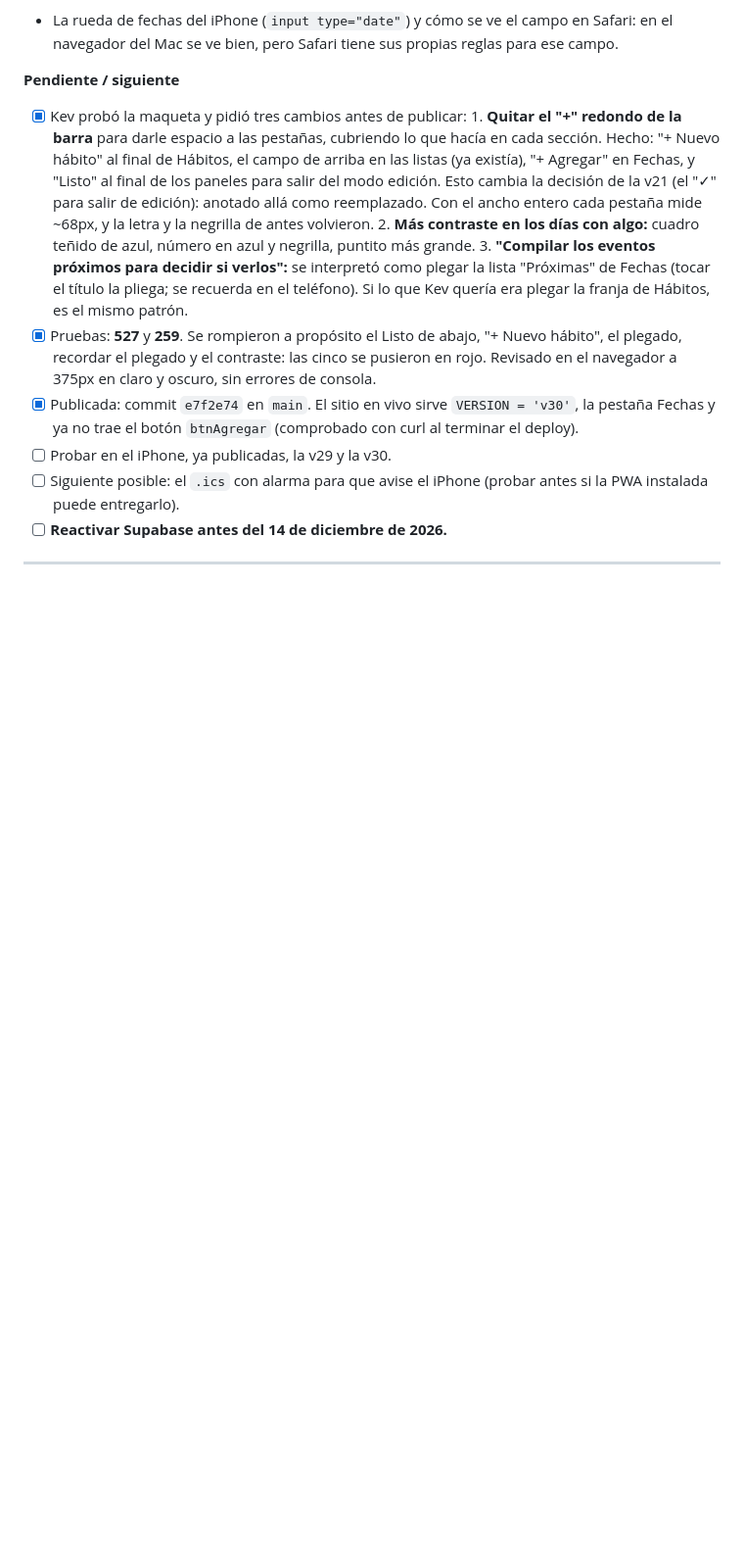
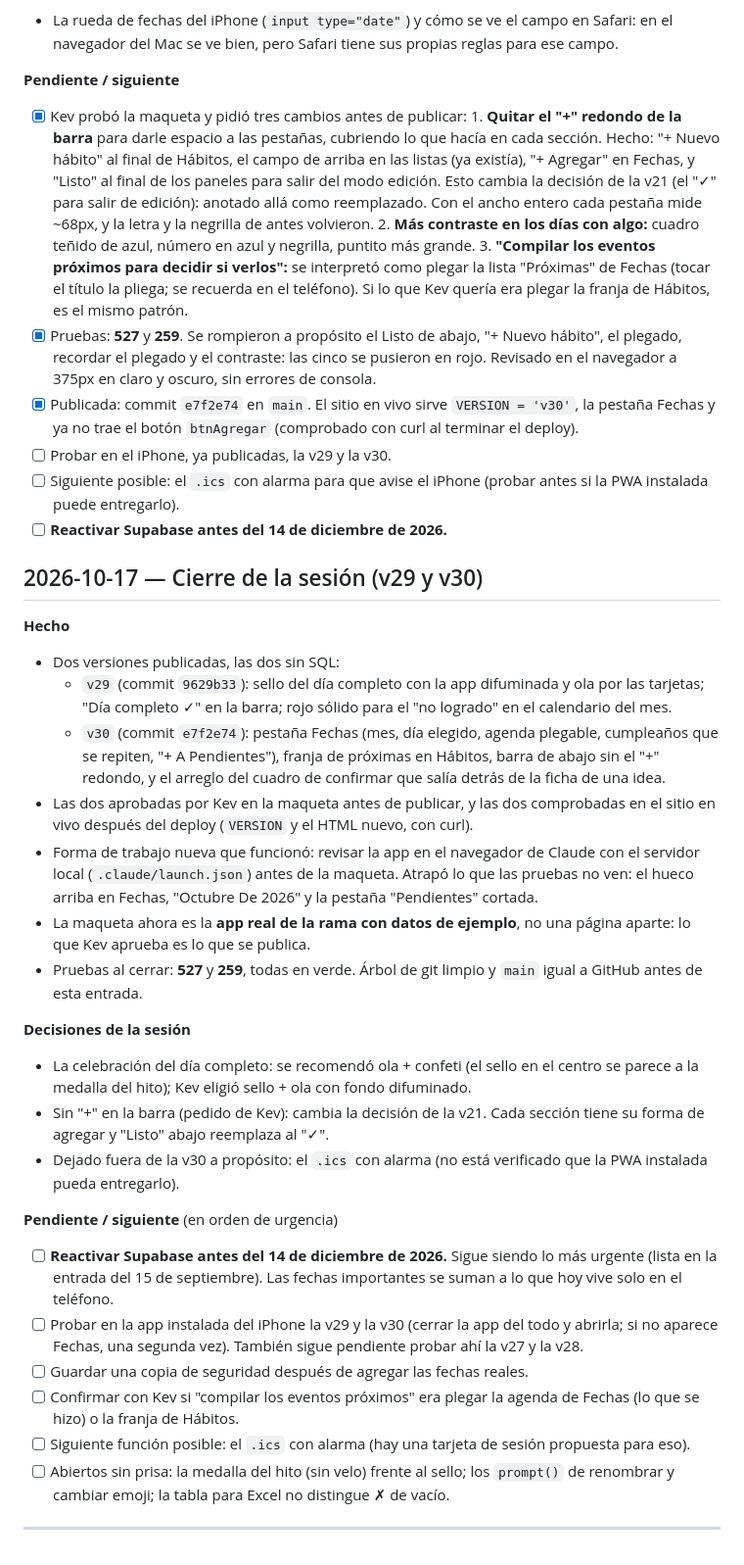
Before and after one commit to kewo1023/habitos-app, a Markdown page: BITACORA.md, the part around the change. Shown at 98% size. Rendered like a GitHub page; blank space fills up the shorter version.

Commit message:
Docs: cierre de la sesión, v29 y v30 publicadas
Co-Authored-By: Claude Opus 5.5 <noreply@anthropic.com>

```diff
--- a/BITACORA.md
+++ b/BITACORA.md
@@ -1974,6 +1974,57 @@ va es verlo en el teléfono.
       (probar antes si la PWA instalada puede entregarlo).
 - [ ] **Reactivar Supabase antes del 14 de diciembre de 2026.**
 
+## 2026-10-17 — Cierre de la sesión (v29 y v30)
+
+**Hecho**
+
+- Dos versiones publicadas, las dos sin SQL:
+  - `v29` (commit `9629b33`): sello del día completo con la app
+    difuminada y ola por las tarjetas; "Día completo ✓" en la barra; rojo
+    sólido para el "no logrado" en el calendario del mes.
+  - `v30` (commit `e7f2e74`): pestaña Fechas (mes, día elegido, agenda
+    plegable, cumpleaños que se repiten, "+ A Pendientes"), franja de
+    próximas en Hábitos, barra de abajo sin el "+" redondo, y el arreglo
+    del cuadro de confirmar que salía detrás de la ficha de una idea.
+- Las dos aprobadas por Kev en la maqueta antes de publicar, y las dos
+  comprobadas en el sitio en vivo después del deploy (`VERSION` y el HTML
+  nuevo, con curl).
+- Forma de trabajo nueva que funcionó: revisar la app en el navegador de
+  Claude con el servidor local (`.claude/launch.json`) antes de la maqueta.
+  Atrapó lo que las pruebas no ven: el hueco arriba en Fechas, "Octubre De
+  2026" y la pestaña "Pendientes" cortada.
+- La maqueta ahora es la **app real de la rama con datos de ejemplo**, no
+  una página aparte: lo que Kev aprueba es lo que se publica.
+- Pruebas al cerrar: **527** y **259**, todas en verde. Árbol de git limpio
+  y `main` igual a GitHub antes de esta entrada.
+
+**Decisiones de la sesión**
+
+- La celebración del día completo: se recomendó ola + confeti (el sello en
+  el centro se parece a la medalla del hito); Kev eligió sello + ola con
+  fondo difuminado.
+- Sin "+" en la barra (pedido de Kev): cambia la decisión de la v21. Cada
+  sección tiene su forma de agregar y "Listo" abajo reemplaza al "✓".
+- Dejado fuera de la v30 a propósito: el `.ics` con alarma (no está
+  verificado que la PWA instalada pueda entregarlo).
+
+**Pendiente / siguiente** (en orden de urgencia)
+
+- [ ] **Reactivar Supabase antes del 14 de diciembre de 2026.** Sigue
+      siendo lo más urgente (lista en la entrada del 15 de septiembre). Las
+      fechas importantes se suman a lo que hoy vive solo en el teléfono.
+- [ ] Probar en la app instalada del iPhone la v29 y la v30 (cerrar la app
+      del todo y abrirla; si no aparece Fechas, una segunda vez). También
+      sigue pendiente probar ahí la v27 y la v28.
+- [ ] Guardar una copia de seguridad después de agregar las fechas reales.
+- [ ] Confirmar con Kev si "compilar los eventos próximos" era plegar la
+      agenda de Fechas (lo que se hizo) o la franja de Hábitos.
+- [ ] Siguiente función posible: el `.ics` con alarma (hay una tarjeta de
+      sesión propuesta para eso).
+- [ ] Abiertos sin prisa: la medalla del hito (sin velo) frente al sello;
+      los `prompt()` de renombrar y cambiar emoji; la tabla para Excel no
+      distingue ✗ de vacío.
+
 ---
 
 <!-- Plantilla para la próxima entrada:
```
